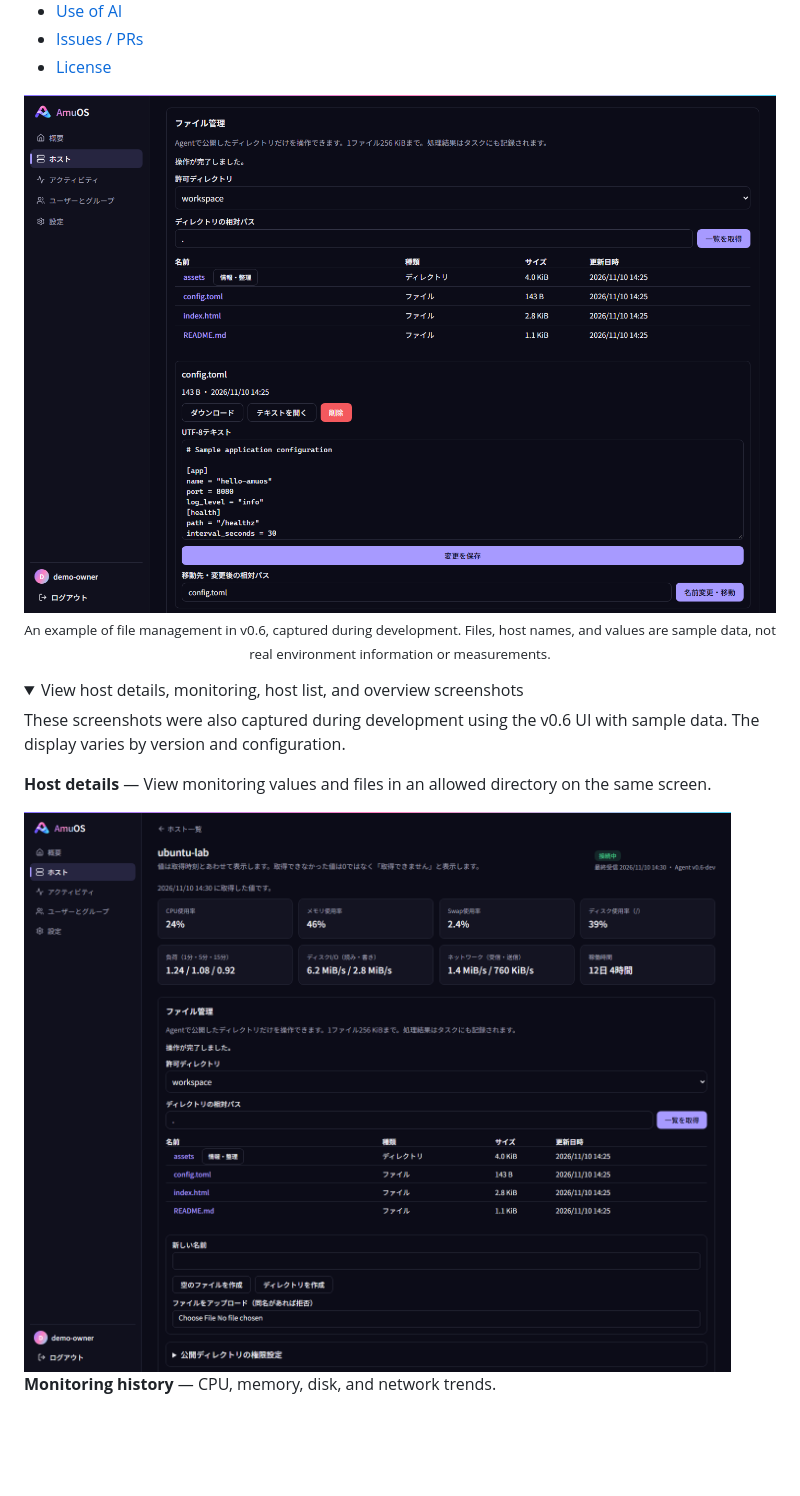
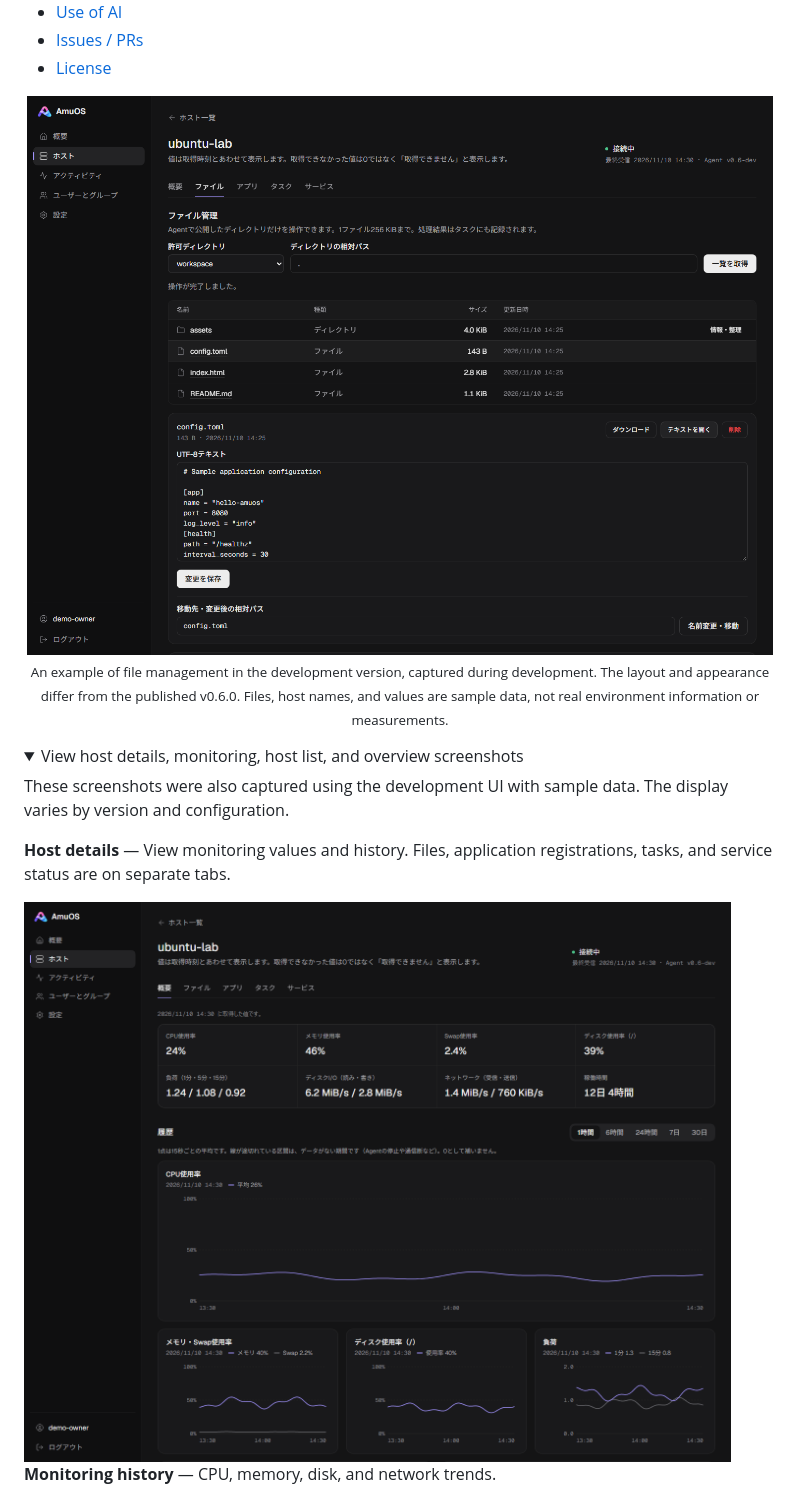
Before and after one commit to sudatti624/AmuOS, a Markdown page: README.en.md, the part around one of its changes. GitHub-like rendering; pictures changed too: docs/images/files.png, docs/images/host-detail.png; folded sections open; blank space fills up the shorter version.

Commit message:
docs: refresh screenshots and record the web UI restyle

```diff
--- a/README.en.md
+++ b/README.en.md
@@ -45,11 +45,11 @@ File management lets you list, inspect, transfer, create, edit UTF-8 text, renam
   <br>
-  <sub>An example of file management in v0.6, captured during development. Files, host names, and values are sample data, not real environment information or measurements.</sub>
+  <sub>An example of file management in the development version, captured during development. The layout and appearance differ from the published v0.6.0. Files, host names, and values are sample data, not real environment information or measurements.</sub>
 </p>
 
 <details>
 <summary>View host details, monitoring, host list, and overview screenshots</summary>
 
-These screenshots were also captured during development using the v0.6 UI with sample data. The display varies by version and configuration.
+These screenshots were also captured using the development UI with sample data. The display varies by version and configuration.
 
-**Host details** — View monitoring values and files in an allowed directory on the same screen.
+**Host details** — View monitoring values and history. Files, application registrations, tasks, and service status are on separate tabs.
 
```
Also changed, not shown: other parts of README.en.md (+2 -2 lines), README.md (+5 -5 lines), docs/PROGRESS.md (+10 -0 lines), docs/images/hosts.png, docs/images/monitoring.png, docs/images/overview.png.
